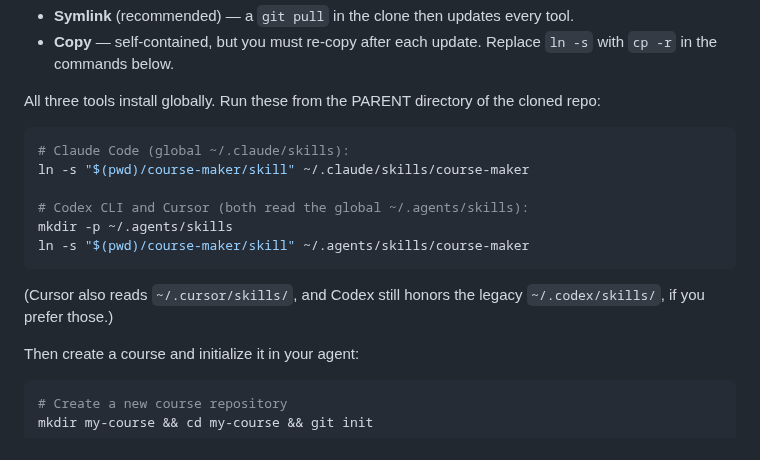
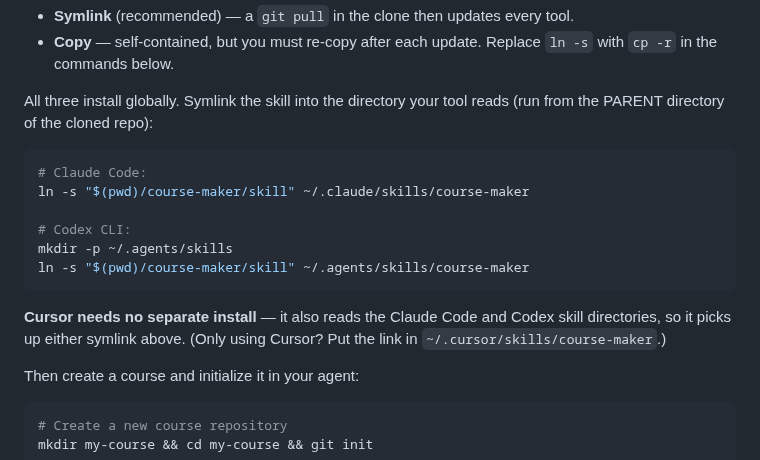
Before and after one commit to markpolyak/course-maker, a Markdown page: README.md, the part around the change. GitHub-like rendering.

````diff
--- a/README.md
+++ b/README.md
@@ -53,20 +53,21 @@ install location differs. Two ways to install:
 - **Copy** — self-contained, but you must re-copy after each update. Replace
   `ln -s` with `cp -r` in the commands below.
 
-All three tools install globally. Run these from the PARENT directory of the
-cloned repo:
+All three install globally. Symlink the skill into the directory your tool reads
+(run from the PARENT directory of the cloned repo):
 
 ```bash
-# Claude Code (global ~/.claude/skills):
+# Claude Code:
 ln -s "$(pwd)/course-maker/skill" ~/.claude/skills/course-maker
 
-# Codex CLI and Cursor (both read the global ~/.agents/skills):
+# Codex CLI:
 mkdir -p ~/.agents/skills
 ln -s "$(pwd)/course-maker/skill" ~/.agents/skills/course-maker
 ```
 
-(Cursor also reads `~/.cursor/skills/`, and Codex still honors the legacy
-`~/.codex/skills/`, if you prefer those.)
+**Cursor needs no separate install** — it also reads the Claude Code and Codex
+skill directories, so it picks up either symlink above. (Only using Cursor? Put
+the link in `~/.cursor/skills/course-maker`.)
 
 Then create a course and initialize it in your agent:
 
````
Also changed, not shown: docs/MULTI_HARNESS_PLAN.md (+18 -12 lines), docs/getting-started.md (+15 -5 lines).
